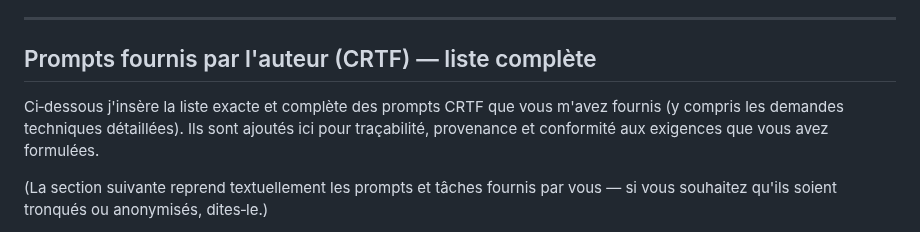
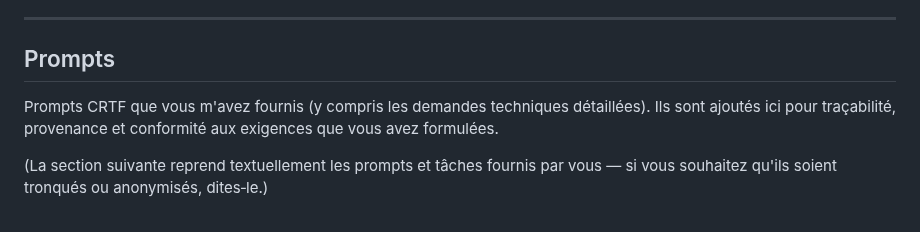
Before and after one commit to el211/site-projet, a Markdown page: README.md, the part around the change. Rendered like a GitHub page.

Commit message:
Update prompts section in README
Clarified section on provided prompts and their purpose.

```diff
--- a/README.md
+++ b/README.md
@@ -266,9 +266,9 @@ Fournir les fichiers dans un ZIP, plus leur contenu dans des blocs.
 
 ---
 
-Prompts fournis par l'auteur (CRTF) — liste complète
+Prompts
 ----------------------------------------------------
-Ci‑dessous j'insère la liste exacte et complète des prompts CRTF que vous m'avez fournis (y compris les demandes techniques détaillées). Ils sont ajoutés ici pour traçabilité, provenance et conformité aux exigences que vous avez formulées.
+Prompts CRTF que vous m'avez fournis (y compris les demandes techniques détaillées). Ils sont ajoutés ici pour traçabilité, provenance et conformité aux exigences que vous avez formulées.
 
 (La section suivante reprend textuellement les prompts et tâches fournis par vous — si vous souhaitez qu'ils soient tronqués ou anonymisés, dites‑le.)
 
```
